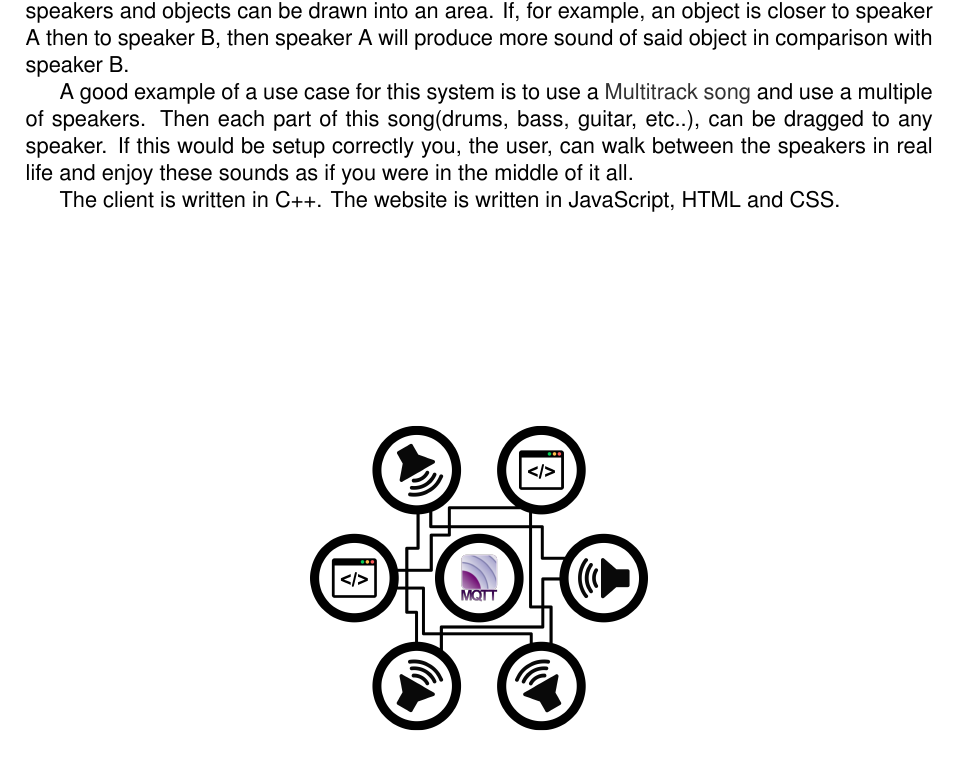
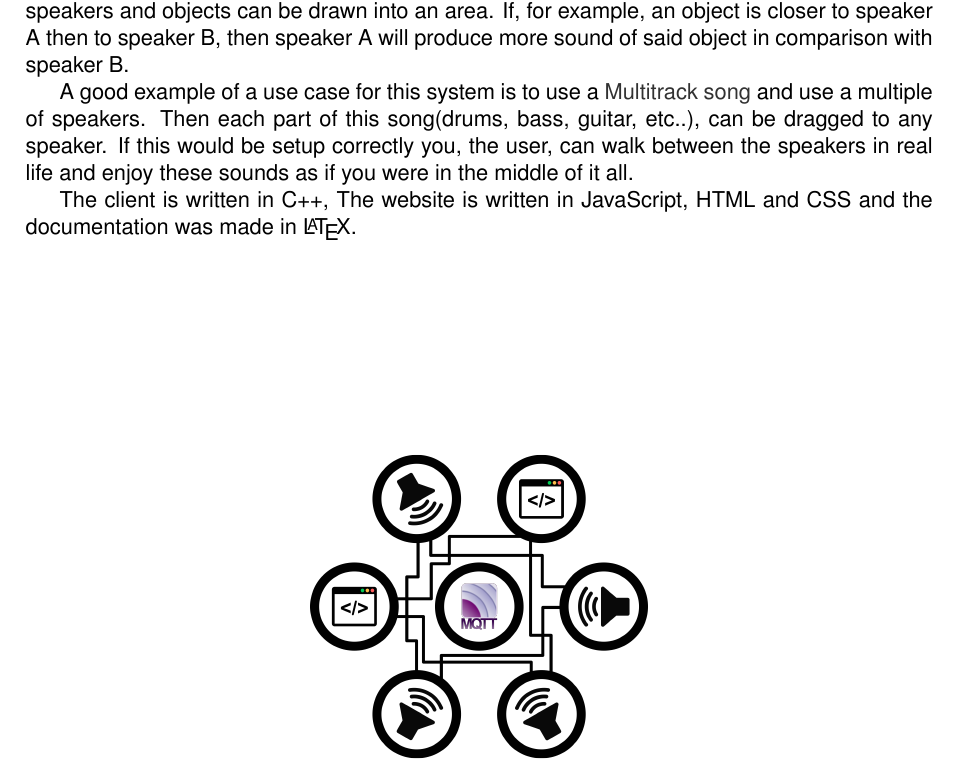
Before and after one commit to derpicated/dynamic_network_of_speakers, a LaTeX document (docs/main.tex, which reads docs/chapters/summary.tex): part of page 2 of 20, cut so that both start at the same text. Compiled offline with XeLaTeX.

Commit message:
add LaTeX to summery

```diff
--- a/docs/chapters/summary.tex
+++ b/docs/chapters/summary.tex
@@ -10,7 +10,7 @@ If this would be setup correctly you, the user,
 can walk between the speakers in real life and enjoy these sounds as if you were in the middle of it all.
 
 
-The client is written in C++. The website is written in JavaScript, HTML and CSS.
+The client is written in C++, The website is written in JavaScript, HTML and CSS and the documentation was made in \LaTeX.
 
 \vspace{15ex}
 
```
